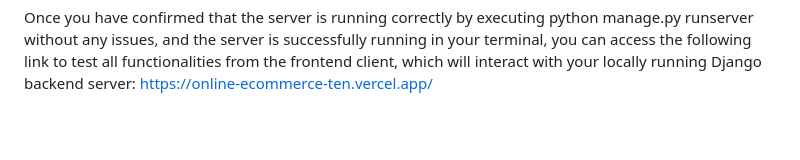
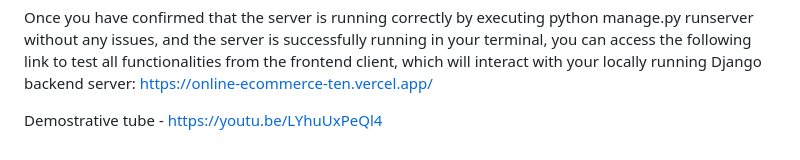
Before and after one commit to JohnCard/Backend---codeandote, a Markdown page: README.md, the part around the change. Drawn GitHub-style; blank space fills up the shorter version.

```diff
--- a/README.md
+++ b/README.md
@@ -58,3 +58,5 @@ The frontend vercel link allows users to visualize and interact with the applica
 
 Once you have confirmed that the server is running correctly by executing python manage.py runserver without any issues, and the server is successfully running in your terminal, you can access the following link to test all functionalities from the frontend client, which will interact with your locally running Django backend server:
 https://online-ecommerce-ten.vercel.app/
+
+Demostrative tube - https://youtu.be/LYhuUxPeQl4
```
